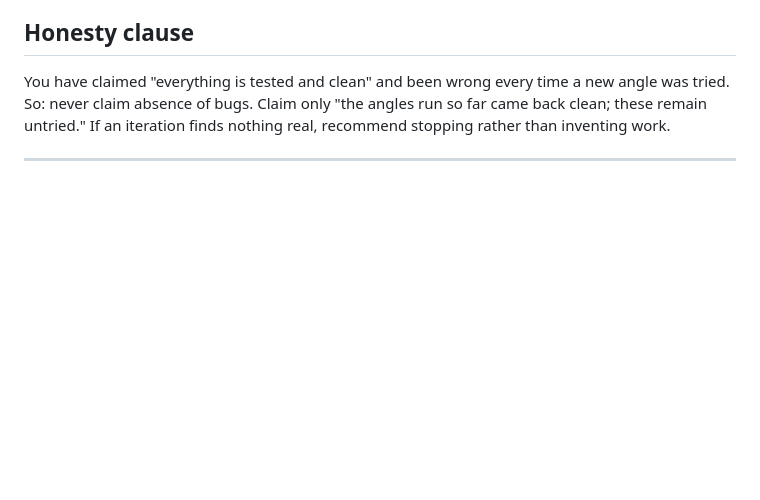
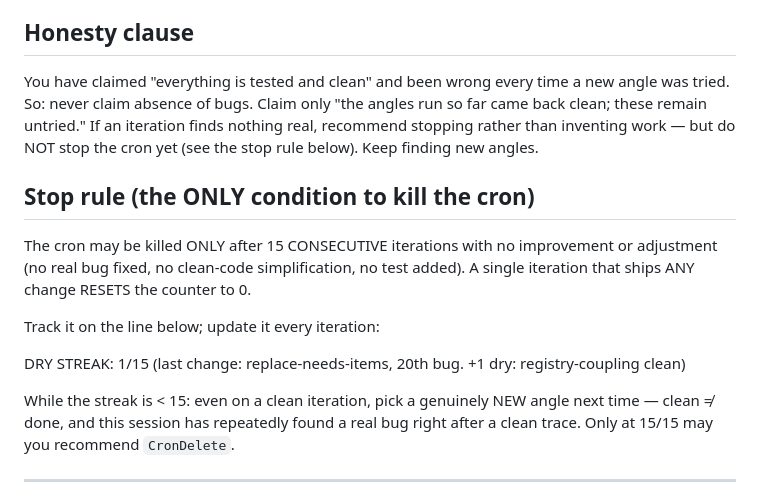
Before and after one commit to HeyRenan/showreel, a Markdown page: PROMPT.md, the part around the change. Rendered like a GitHub page; blank space fills up the shorter version.

Commit message:
docs(loop): cron stop rule — kill only after 15 consecutive dry iterations

```diff
--- a/PROMPT.md
+++ b/PROMPT.md
@@ -78,7 +78,22 @@ you have NOT taken:
 You have claimed "everything is tested and clean" and been wrong every time a new
 angle was tried. So: never claim absence of bugs. Claim only "the angles run so far
 came back clean; these remain untried." If an iteration finds nothing real,
-recommend stopping rather than inventing work.
+recommend stopping rather than inventing work — but do NOT stop the cron yet (see
+the stop rule below). Keep finding new angles.
+
+## Stop rule (the ONLY condition to kill the cron)
+
+The cron may be killed ONLY after 15 CONSECUTIVE iterations with no improvement
+or adjustment (no real bug fixed, no clean-code simplification, no test added).
+A single iteration that ships ANY change RESETS the counter to 0.
+
+Track it on the line below; update it every iteration:
+
+  DRY STREAK: 1/15   (last change: replace-needs-items, 20th bug. +1 dry: registry-coupling clean)
+
+While the streak is < 15: even on a clean iteration, pick a genuinely NEW angle
+next time — clean ≠ done, and this session has repeatedly found a real bug right
+after a clean trace. Only at 15/15 may you recommend `CronDelete`.
 
 ---
 
```
